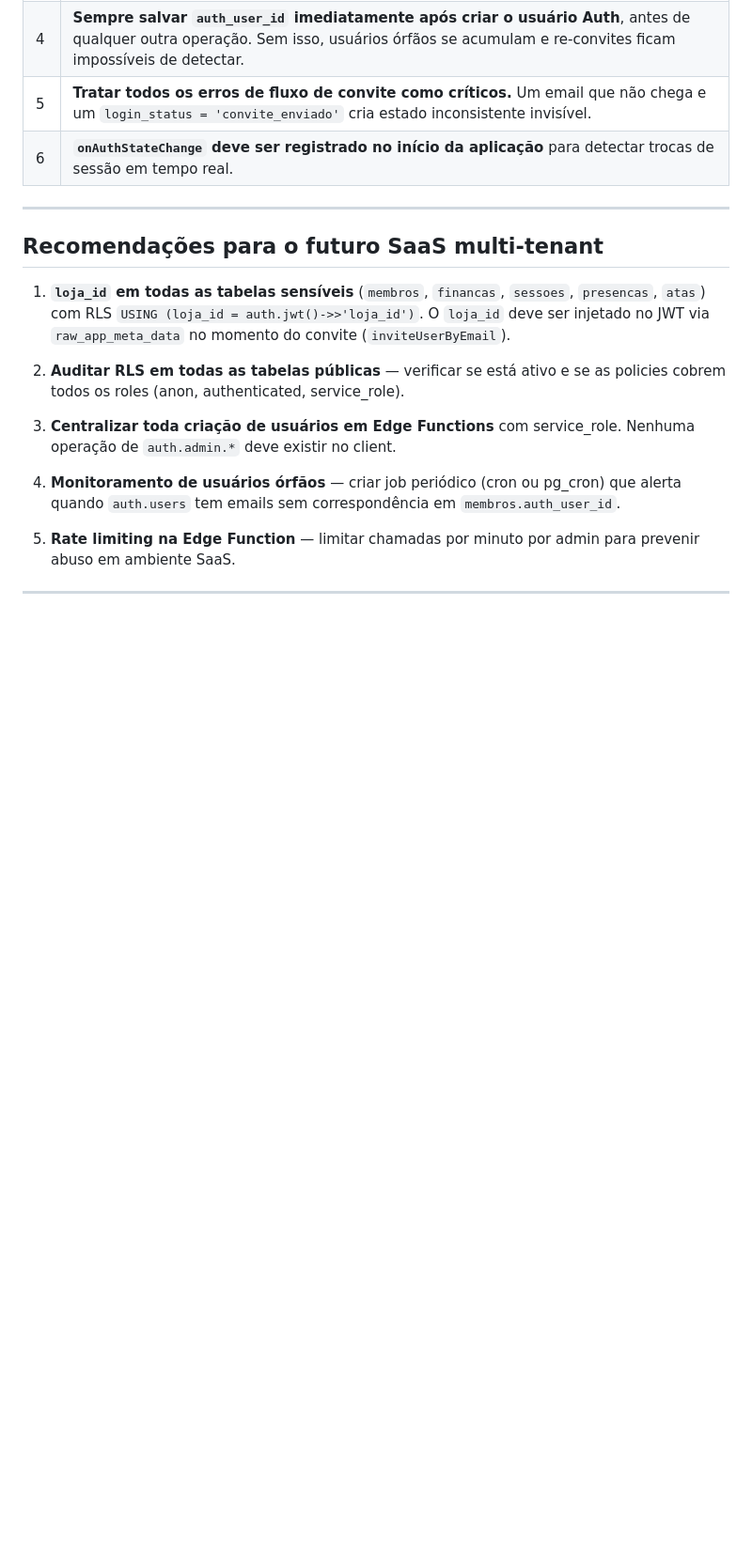
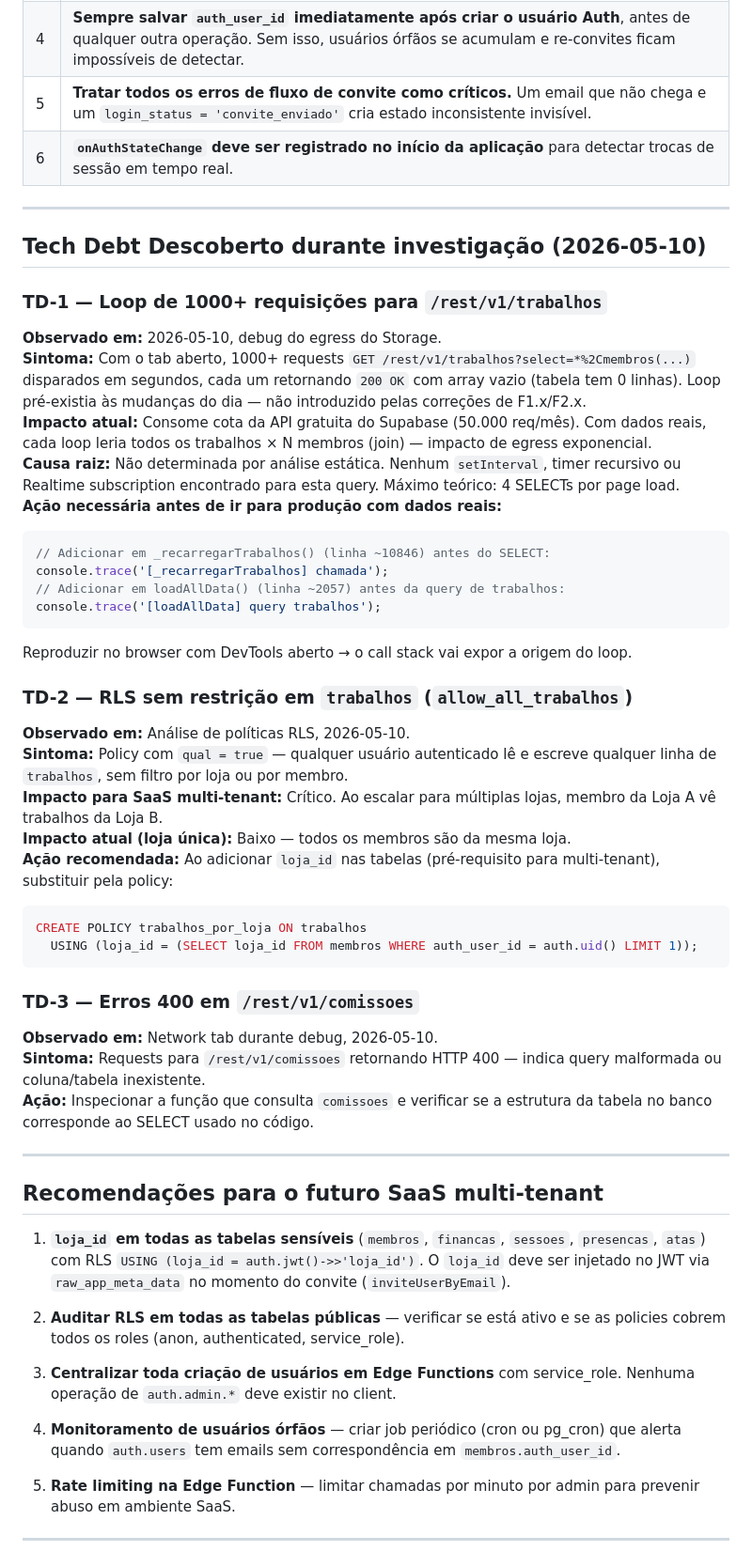
Before and after one commit to Denis-Evandro/loja-maconica, a Markdown page: docs/INCIDENT-2026-05-11-session-takeover.md, the part around the change. Shown at 94% size. Rendered like a GitHub page; blank space fills up the shorter version.

````diff
--- a/docs/INCIDENT-2026-05-11-session-takeover.md
+++ b/docs/INCIDENT-2026-05-11-session-takeover.md
@@ -168,6 +168,43 @@ Pendente de implementação em `index.html`:
 
 ---
 
+## Tech Debt Descoberto durante investigação (2026-05-10)
+
+### TD-1 — Loop de 1000+ requisições para `/rest/v1/trabalhos`
+
+**Observado em:** 2026-05-10, debug do egress do Storage.
+**Sintoma:** Com o tab aberto, 1000+ requests `GET /rest/v1/trabalhos?select=*%2Cmembros(...)` disparados em segundos, cada um retornando `200 OK` com array vazio (tabela tem 0 linhas). Loop pré-existia às mudanças do dia — não introduzido pelas correções de F1.x/F2.x.
+**Impacto atual:** Consome cota da API gratuita do Supabase (50.000 req/mês). Com dados reais, cada loop leria todos os trabalhos × N membros (join) — impacto de egress exponencial.
+**Causa raiz:** Não determinada por análise estática. Nenhum `setInterval`, timer recursivo ou Realtime subscription encontrado para esta query. Máximo teórico: 4 SELECTs por page load.
+**Ação necessária antes de ir para produção com dados reais:**
+```js
+// Adicionar em _recarregarTrabalhos() (linha ~10846) antes do SELECT:
+console.trace('[_recarregarTrabalhos] chamada');
+// Adicionar em loadAllData() (linha ~2057) antes da query de trabalhos:
+console.trace('[loadAllData] query trabalhos');
+```
+Reproduzir no browser com DevTools aberto → o call stack vai expor a origem do loop.
+
+### TD-2 — RLS sem restrição em `trabalhos` (`allow_all_trabalhos`)
+
+**Observado em:** Análise de políticas RLS, 2026-05-10.
+**Sintoma:** Policy com `qual = true` — qualquer usuário autenticado lê e escreve qualquer linha de `trabalhos`, sem filtro por loja ou por membro.
+**Impacto para SaaS multi-tenant:** Crítico. Ao escalar para múltiplas lojas, membro da Loja A vê trabalhos da Loja B.
+**Impacto atual (loja única):** Baixo — todos os membros são da mesma loja.
+**Ação recomendada:** Ao adicionar `loja_id` nas tabelas (pré-requisito para multi-tenant), substituir pela policy:
+```sql
+CREATE POLICY trabalhos_por_loja ON trabalhos
+  USING (loja_id = (SELECT loja_id FROM membros WHERE auth_user_id = auth.uid() LIMIT 1));
+```
+
+### TD-3 — Erros 400 em `/rest/v1/comissoes`
+
+**Observado em:** Network tab durante debug, 2026-05-10.
+**Sintoma:** Requests para `/rest/v1/comissoes` retornando HTTP 400 — indica query malformada ou coluna/tabela inexistente.
+**Ação:** Inspecionar a função que consulta `comissoes` e verificar se a estrutura da tabela no banco corresponde ao SELECT usado no código.
+
+---
+
 ## Recomendações para o futuro SaaS multi-tenant
 
 1. **`loja_id` em todas as tabelas sensíveis** (`membros`, `financas`, `sessoes`, `presencas`, `atas`) com RLS `USING (loja_id = auth.jwt()->>'loja_id')`. O `loja_id` deve ser injetado no JWT via `raw_app_meta_data` no momento do convite (`inviteUserByEmail`).
````
Also changed, not shown: docs/FASE-C-plano.md (added, +471 -0 lines).
